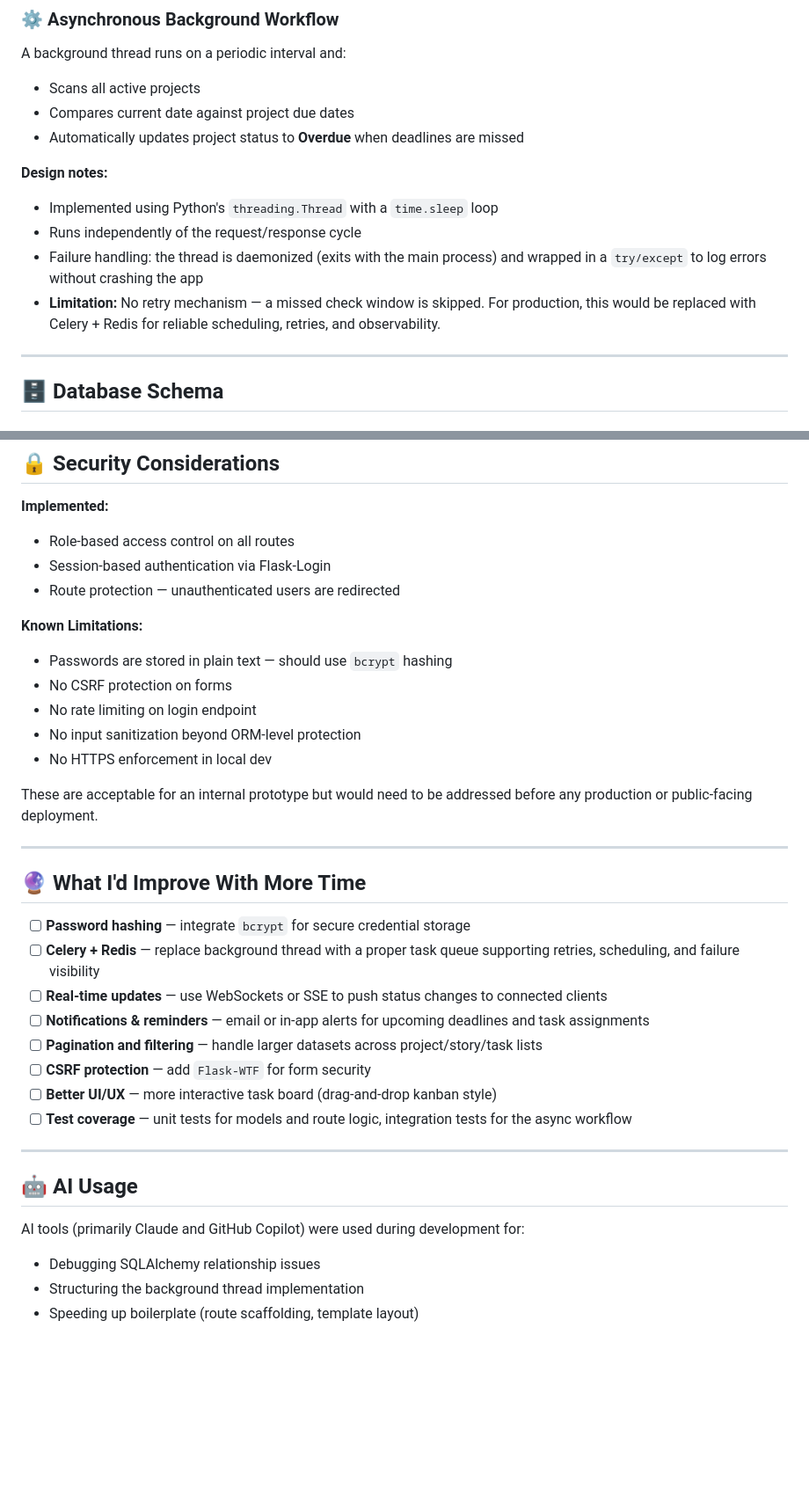
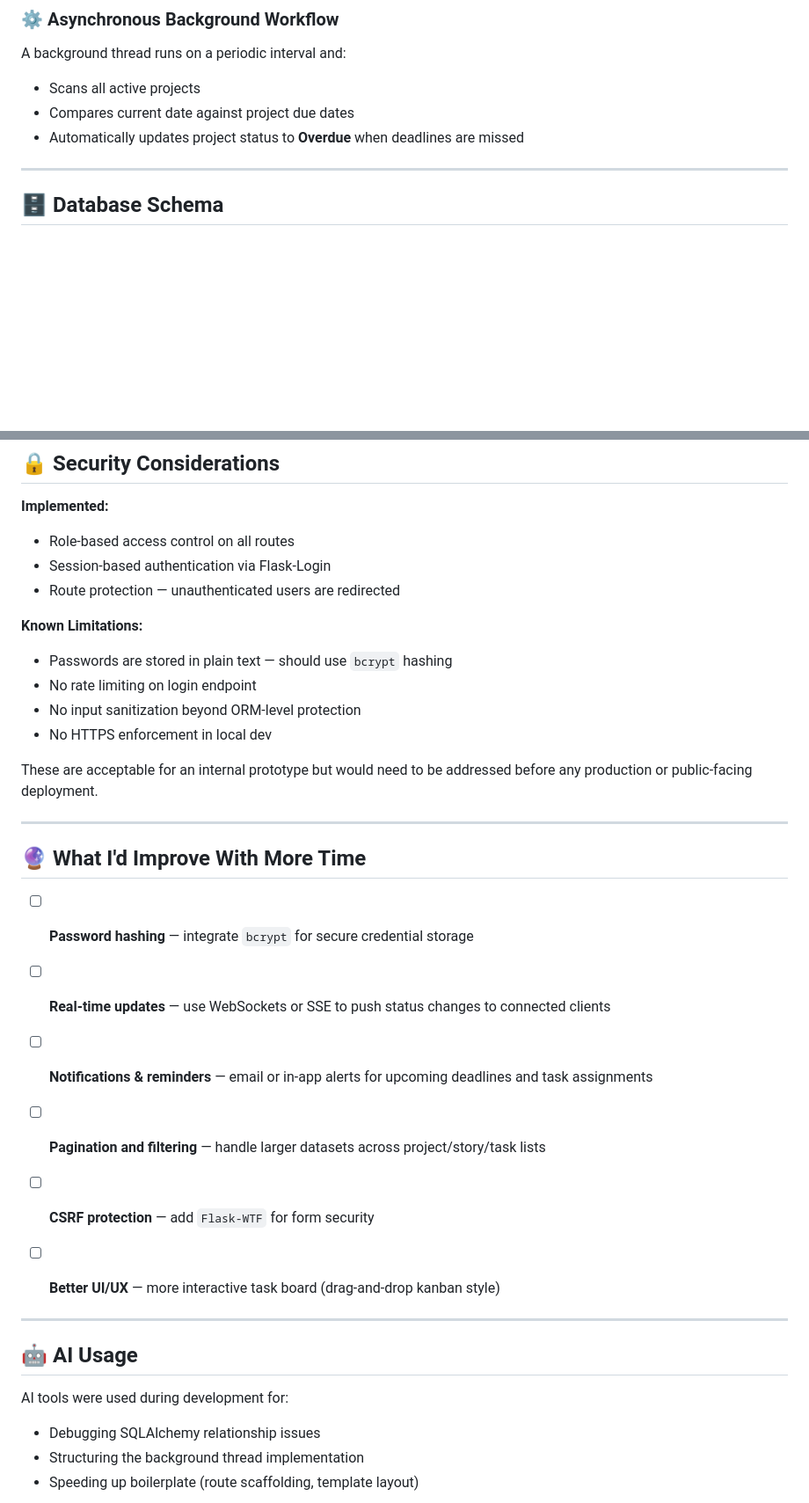
Before and after one commit to hitesh1305/Agile-Project, a Markdown page: README.md, 2 parts joined by grey strips. Shown at 88% size. GitHub-like rendering; blank space fills up the shorter version.

```diff
--- a/README.md
+++ b/README.md
@@ -69,12 +69,6 @@ A background thread runs on a periodic interval and:
 - Scans all active projects
 - Compares current date against project due dates
 - Automatically updates project status to **Overdue** when deadlines are missed
-
-**Design notes:**
-- Implemented using Python's `threading.Thread` with a `time.sleep` loop
-- Runs independently of the request/response cycle
-- Failure handling: the thread is daemonized (exits with the main process) and wrapped in a `try/except` to log errors without crashing the app
-- **Limitation:** No retry mechanism — a missed check window is skipped. For production, this would be replaced with Celery + Redis for reliable scheduling, retries, and observability.
 
 ---
 
@@ -239,7 +233,6 @@ The app will be available at `http://localhost:5000`.
 
 **Known Limitations:**
 - Passwords are stored in plain text — should use `bcrypt` hashing
-- No CSRF protection on forms
 - No rate limiting on login endpoint
 - No input sanitization beyond ORM-level protection
 - No HTTPS enforcement in local dev
@@ -251,19 +244,18 @@ These are acceptable for an internal prototype but would need to be addressed be
 ## 🔮 What I'd Improve With More Time
 
 - [ ] **Password hashing** — integrate `bcrypt` for secure credential storage
-- [ ] **Celery + Redis** — replace background thread with a proper task queue supporting retries, scheduling, and failure visibility
 - [ ] **Real-time updates** — use WebSockets or SSE to push status changes to connected clients
 - [ ] **Notifications & reminders** — email or in-app alerts for upcoming deadlines and task assignments
 - [ ] **Pagination and filtering** — handle larger datasets across project/story/task lists
 - [ ] **CSRF protection** — add `Flask-WTF` for form security
 - [ ] **Better UI/UX** — more interactive task board (drag-and-drop kanban style)
-- [ ] **Test coverage** — unit tests for models and route logic, integration tests for the async workflow
+
 
 ---
 
 ## 🤖 AI Usage
 
-AI tools (primarily Claude and GitHub Copilot) were used during development for:
+AI tools were used during development for:
 - Debugging SQLAlchemy relationship issues
 - Structuring the background thread implementation
 - Speeding up boilerplate (route scaffolding, template layout)
```
